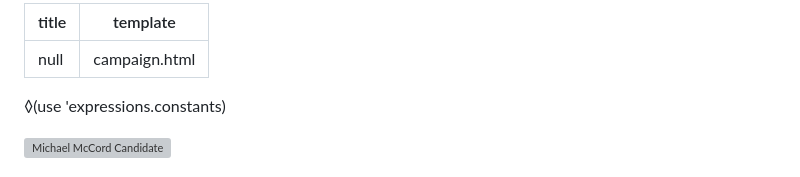
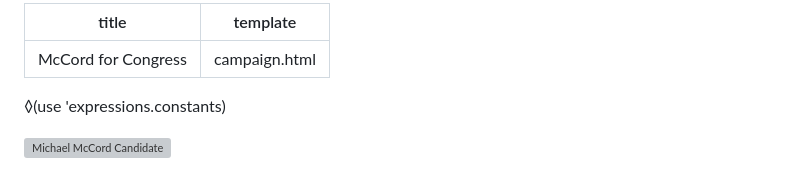
Before and after one commit to philocalyst/coord, a Markdown page: pages/index.md, the part around the change. Drawn GitHub-style; grey boxes are pictures that could not be loaded.

Commit message:
Updated title

```diff
--- a/pages/index.md
+++ b/pages/index.md
@@ -1,5 +1,5 @@
 ---
-title: null
+title: "McCord for Congress"
 template: campaign.html
 ---
 ◊(use 'expressions.constants)
```
